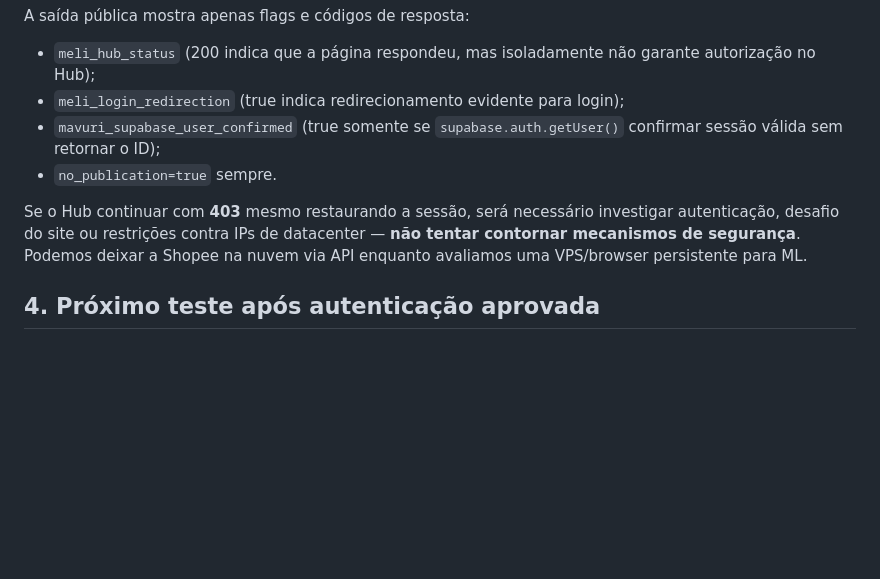
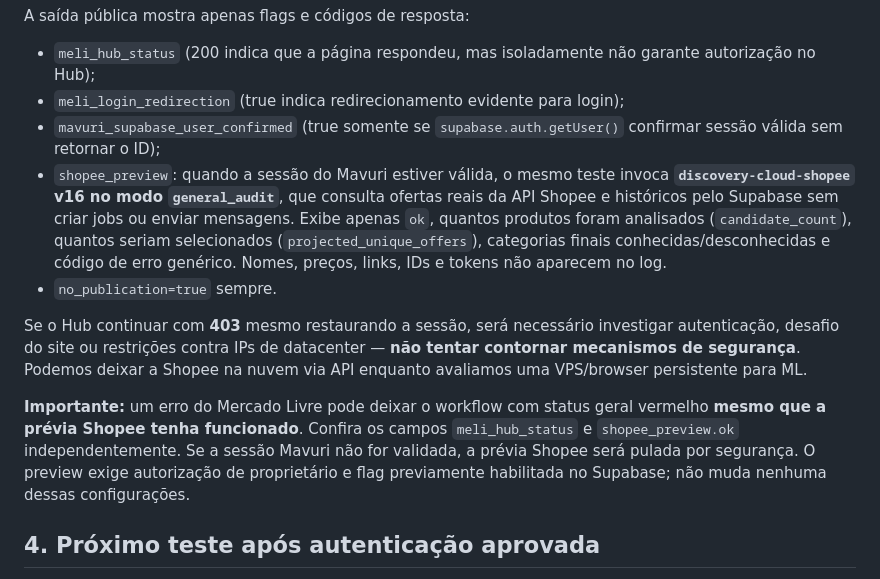
Before and after one commit to mavurioficial/affiliate-engine, a Markdown page: docs/MAVURI_TESTE_AUTENTICADO_GITHUB.md, the part around the change. GitHub-like rendering; blank space fills up the shorter version.

Commit message:
docs(mavuri): tomorrow's single authentication test also previews live read-only Shopee offers

```diff
--- a/docs/MAVURI_TESTE_AUTENTICADO_GITHUB.md
+++ b/docs/MAVURI_TESTE_AUTENTICADO_GITHUB.md
@@ -44,9 +44,12 @@ A saída pública mostra apenas flags e códigos de resposta:
 - `meli_hub_status` (200 indica que a página respondeu, mas isoladamente não garante autorização no Hub);
 - `meli_login_redirection` (true indica redirecionamento evidente para login);
 - `mavuri_supabase_user_confirmed` (true somente se `supabase.auth.getUser()` confirmar sessão válida sem retornar o ID);
+- `shopee_preview`: quando a sessão do Mavuri estiver válida, o mesmo teste invoca **`discovery-cloud-shopee` v16 no modo `general_audit`**, que consulta ofertas reais da API Shopee e históricos pelo Supabase sem criar jobs ou enviar mensagens. Exibe apenas `ok`, quantos produtos foram analisados (`candidate_count`), quantos seriam selecionados (`projected_unique_offers`), categorias finais conhecidas/desconhecidas e código de erro genérico. Nomes, preços, links, IDs e tokens não aparecem no log.
 - `no_publication=true` sempre.
 
 Se o Hub continuar com **403** mesmo restaurando a sessão, será necessário investigar autenticação, desafio do site ou restrições contra IPs de datacenter — **não tentar contornar mecanismos de segurança**. Podemos deixar a Shopee na nuvem via API enquanto avaliamos uma VPS/browser persistente para ML.
+
+**Importante:** um erro do Mercado Livre pode deixar o workflow com status geral vermelho **mesmo que a prévia Shopee tenha funcionado**. Confira os campos `meli_hub_status` e `shopee_preview.ok` independentemente. Se a sessão Mavuri não for validada, a prévia Shopee será pulada por segurança. O preview exige autorização de proprietário e flag previamente habilitada no Supabase; não muda nenhuma dessas configurações.
 
 ## 4. Próximo teste após autenticação aprovada
 
```
